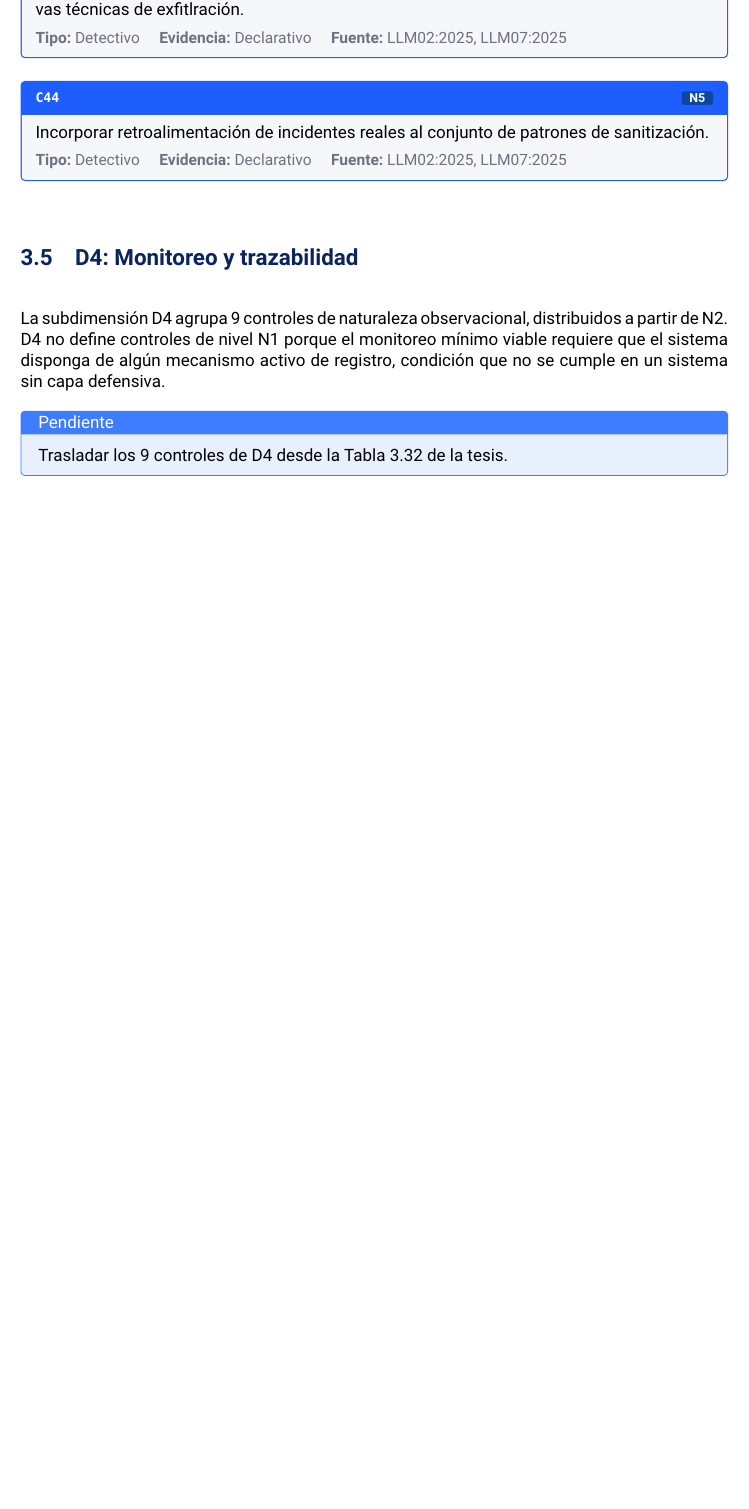
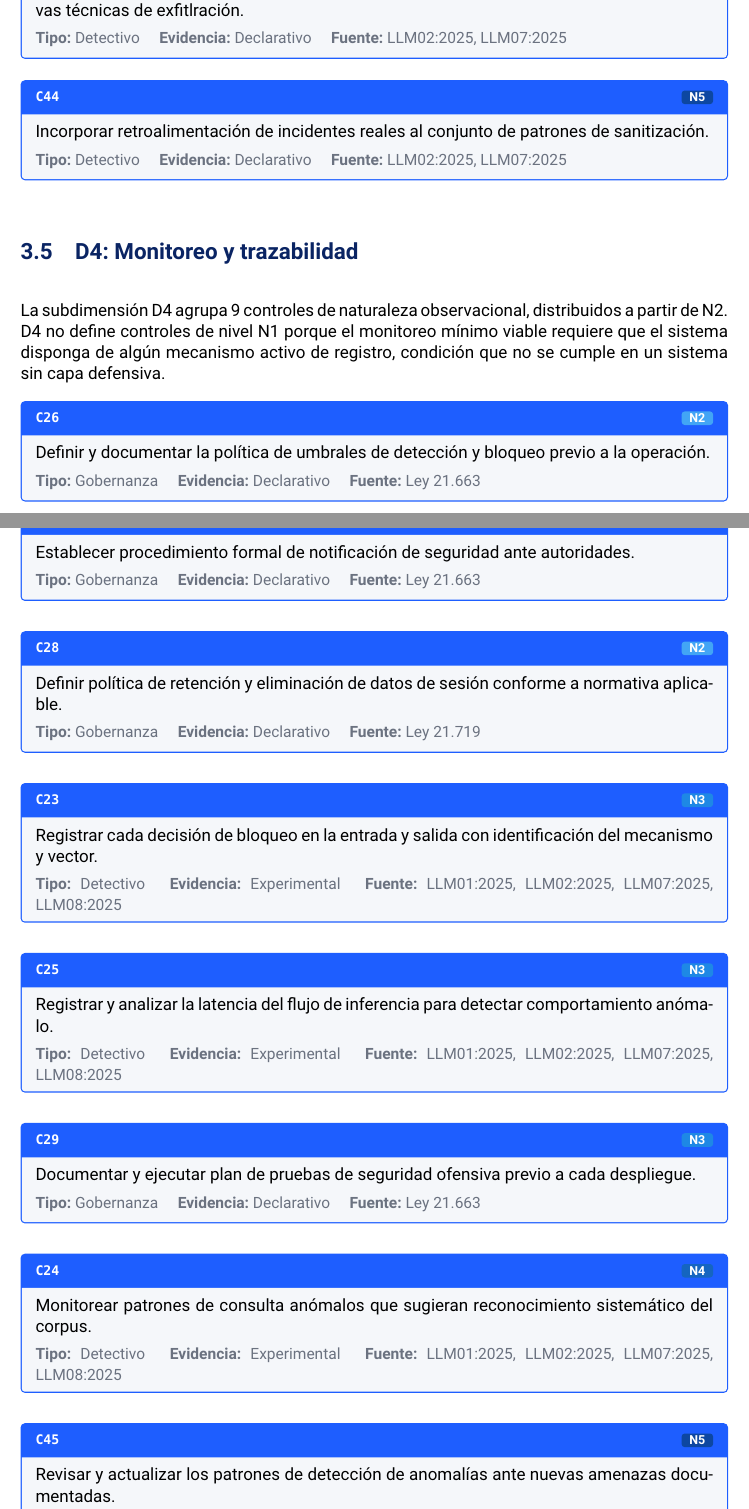
Before and after one commit to valenpy22/llmsec-framework-doc, a LaTeX document (main.tex, which reads chapters/03-controles.tex): part of page 20 of 28 before the commit and two parts of pages 20 and 21 of 29 after it, the two joined at a grey line, cut so that both start at the same text, the shorter picture padded with empty space. Compiled offline with XeLaTeX.

Commit message:
feat: controles hasta la subdimensión D4

```diff
--- a/chapters/03-controles.tex
+++ b/chapters/03-controles.tex
@@ -260,8 +258,34 @@ La subdimensión D3 comprende 10 controles que filtran y regulan las respuestas
 
 La subdimensión D4 agrupa 9 controles de naturaleza observacional, distribuidos a partir de N2. D4 no define controles de nivel N1 porque el monitoreo mínimo viable requiere que el sistema disponga de algún mecanismo activo de registro, condición que no se cumple en un sistema sin capa defensiva.
 
-% TODO: Trasladar los 9 controles de D4 desde la Tabla 3.32 de la tesis.
+\control{C26}{2}{Gobernanza}{Declarativo}
+  {Definir y documentar la política de umbrales de detección y bloqueo previo a la operación.}
+  {Ley 21.663}
 
-\begin{infobox}[title=Pendiente]
-  Trasladar los 9 controles de D4 desde la Tabla 3.32 de la tesis.
-\end{infobox}
+\control{C27}{2}{Gobernanza}{Declarativo}
+  {Establecer procedimiento formal de notificación de seguridad ante autoridades.}
+  {Ley 21.663}
+
+\control{C28}{2}{Gobernanza}{Declarativo}
+  {Definir política de retención y eliminación de datos de sesión conforme a normativa aplicable.}
+  {Ley 21.719}
+
+\control{C23}{3}{Detectivo}{Experimental}
+  {Registrar cada decisión de bloqueo en la entrada y salida con identificación del mecanismo y vector.}
+  {LLM01:2025, LLM02:2025, LLM07:2025, LLM08:2025}
+
+\control{C25}{3}{Detectivo}{Experimental}
+  {Registrar y analizar la latencia del flujo de inferencia para detectar comportamiento anómalo.}
+  {LLM01:2025, LLM02:2025, LLM07:2025, LLM08:2025}
+
+\control{C29}{3}{Gobernanza}{Declarativo}
+  {Documentar y ejecutar plan de pruebas de seguridad ofensiva previo a cada despliegue.}
+  {Ley 21.663}
+
+\control{C24}{4}{Detectivo}{Experimental}
+  {Monitorear patrones de consulta anómalos que sugieran reconocimiento sistemático del corpus.}
+  {LLM01:2025, LLM02:2025, LLM07:2025, LLM08:2025}
+
+\control{C45}{5}{Detectivo}{Declarativo}
+  {Revisar y actualizar los patrones de detección de anomalías ante nuevas amenazas documentadas.}
+  {LLM01:2025, LLM02:2025, LLM07:2025, LLM08:2025}
```
Also changed, not shown: chapters/03-controles.tex (6 more changed lines), 2 other files.
